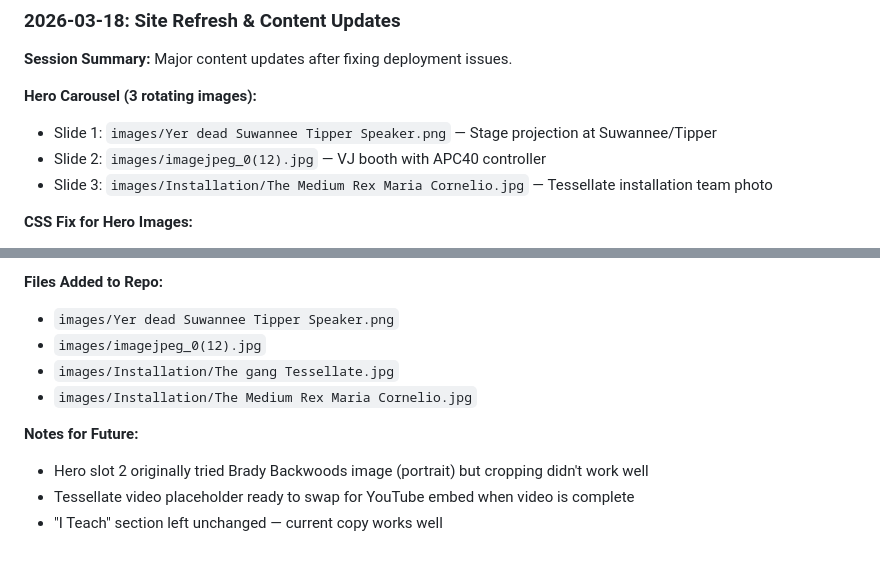
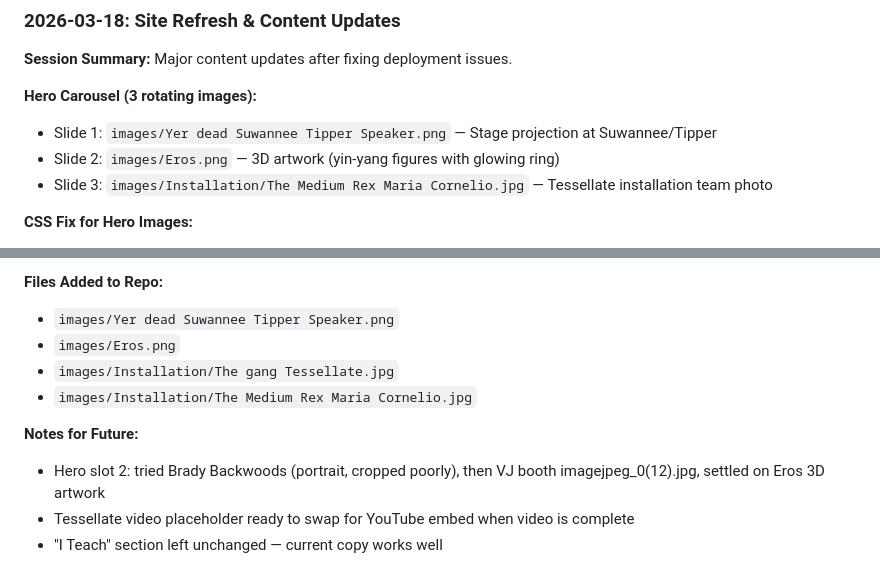
Before and after one commit to RexAffects/rexaffects-site, a Markdown page: CLAUDE.md, 2 parts joined by grey strips. GitHub-like rendering.

Commit message:
Update CLAUDE.md with Eros hero image change
Co-Authored-By: Claude Opus 4.5 <noreply@anthropic.com>

```diff
--- a/CLAUDE.md
+++ b/CLAUDE.md
@@ -45,7 +45,7 @@ Major content updates after fixing deployment issues.
 
 **Hero Carousel (3 rotating images):**
 - Slide 1: `images/Yer dead Suwannee Tipper Speaker.png` — Stage projection at Suwannee/Tipper
-- Slide 2: `images/imagejpeg_0(12).jpg` — VJ booth with APC40 controller
+- Slide 2: `images/Eros.png` — 3D artwork (yin-yang figures with glowing ring)
 - Slide 3: `images/Installation/The Medium Rex Maria Cornelio.jpg` — Tessellate installation team photo
 
 **CSS Fix for Hero Images:**
@@ -73,11 +73,11 @@ Major content updates after fixing deployment issues.
 
 **Files Added to Repo:**
 - `images/Yer dead Suwannee Tipper Speaker.png`
-- `images/imagejpeg_0(12).jpg`
+- `images/Eros.png`
 - `images/Installation/The gang Tessellate.jpg`
 - `images/Installation/The Medium Rex Maria Cornelio.jpg`
 
 **Notes for Future:**
-- Hero slot 2 originally tried Brady Backwoods image (portrait) but cropping didn't work well
+- Hero slot 2: tried Brady Backwoods (portrait, cropped poorly), then VJ booth imagejpeg_0(12).jpg, settled on Eros 3D artwork
 - Tessellate video placeholder ready to swap for YouTube embed when video is complete
 - "I Teach" section left unchanged — current copy works well
```
